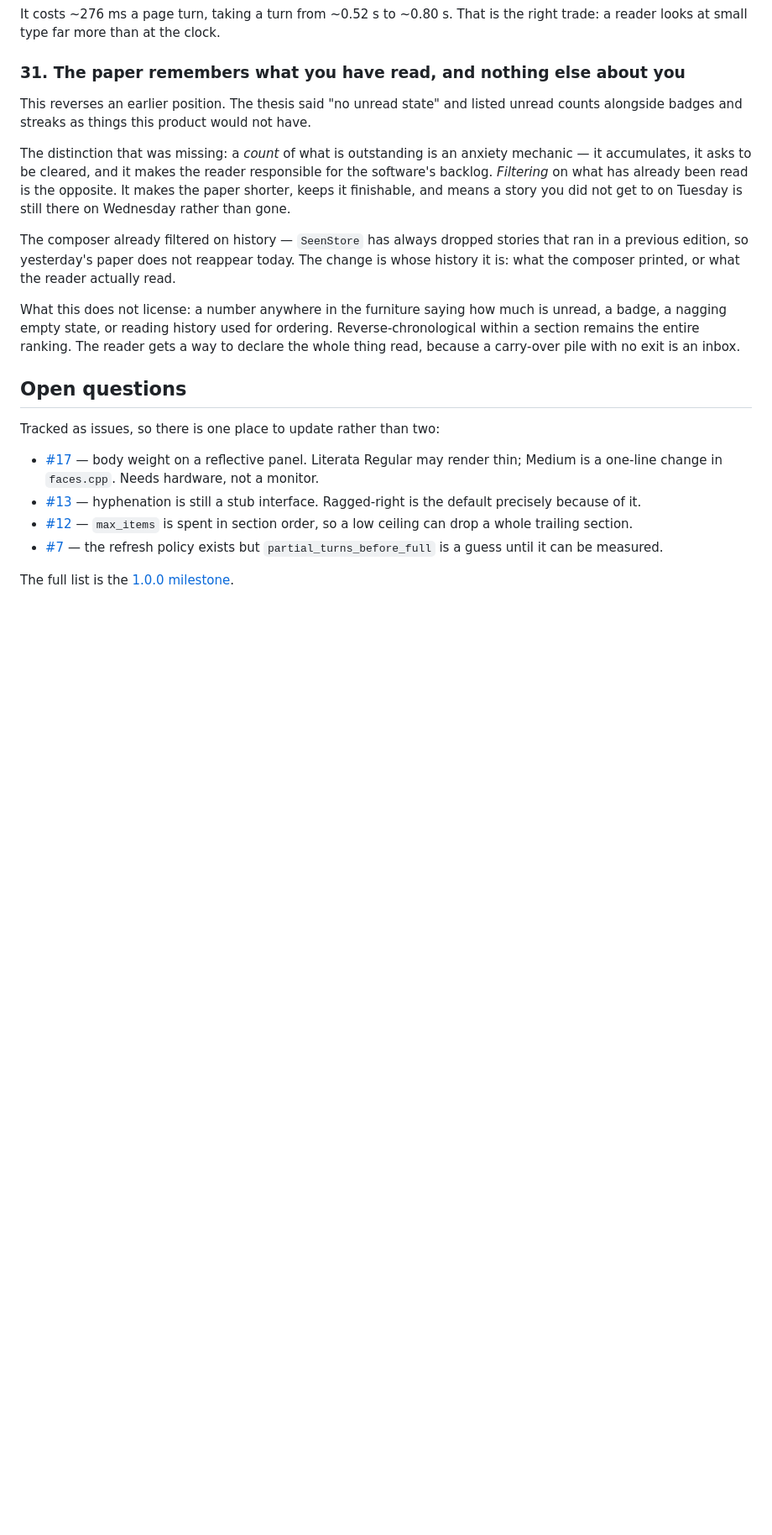
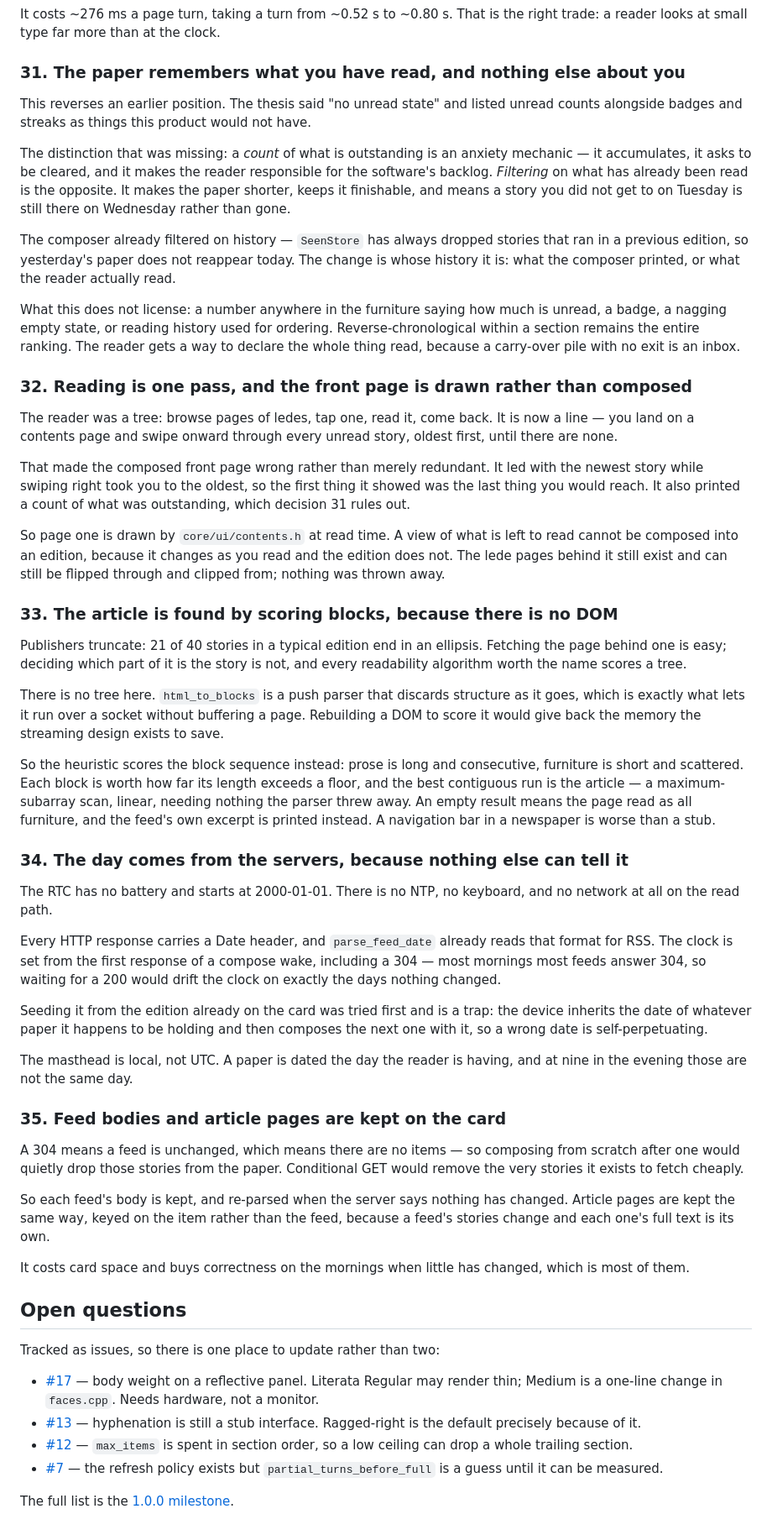
Before and after one commit to itsmeduncan/diarium, a Markdown page: DECISIONS.md, the part around the change. Shown at 84% size. GitHub-like rendering; blank space fills up the shorter version.

```diff
--- a/DECISIONS.md
+++ b/DECISIONS.md
@@ -346,6 +346,70 @@ ordering. Reverse-chronological within a section remains the entire ranking.
 The reader gets a way to declare the whole thing read, because a carry-over
 pile with no exit is an inbox.
 
+### 32. Reading is one pass, and the front page is drawn rather than composed
+
+The reader was a tree: browse pages of ledes, tap one, read it, come back. It
+is now a line — you land on a contents page and swipe onward through every
+unread story, oldest first, until there are none.
+
+That made the composed front page wrong rather than merely redundant. It led
+with the newest story while swiping right took you to the oldest, so the first
+thing it showed was the last thing you would reach. It also printed a count of
+what was outstanding, which decision 31 rules out.
+
+So page one is drawn by `core/ui/contents.h` at read time. A view of what is
+left to read cannot be composed into an edition, because it changes as you
+read and the edition does not. The lede pages behind it still exist and can
+still be flipped through and clipped from; nothing was thrown away.
+
+### 33. The article is found by scoring blocks, because there is no DOM
+
+Publishers truncate: 21 of 40 stories in a typical edition end in an ellipsis.
+Fetching the page behind one is easy; deciding which part of it is the story
+is not, and every readability algorithm worth the name scores a tree.
+
+There is no tree here. `html_to_blocks` is a push parser that discards
+structure as it goes, which is exactly what lets it run over a socket without
+buffering a page. Rebuilding a DOM to score it would give back the memory the
+streaming design exists to save.
+
+So the heuristic scores the block sequence instead: prose is long and
+consecutive, furniture is short and scattered. Each block is worth how far its
+length exceeds a floor, and the best contiguous run is the article — a
+maximum-subarray scan, linear, needing nothing the parser threw away. An empty
+result means the page read as all furniture, and the feed's own excerpt is
+printed instead. A navigation bar in a newspaper is worse than a stub.
+
+### 34. The day comes from the servers, because nothing else can tell it
+
+The RTC has no battery and starts at 2000-01-01. There is no NTP, no keyboard,
+and no network at all on the read path.
+
+Every HTTP response carries a Date header, and `parse_feed_date` already reads
+that format for RSS. The clock is set from the first response of a compose
+wake, including a 304 — most mornings most feeds answer 304, so waiting for a
+200 would drift the clock on exactly the days nothing changed.
+
+Seeding it from the edition already on the card was tried first and is a trap:
+the device inherits the date of whatever paper it happens to be holding and
+then composes the next one with it, so a wrong date is self-perpetuating.
+
+The masthead is local, not UTC. A paper is dated the day the reader is having,
+and at nine in the evening those are not the same day.
+
+### 35. Feed bodies and article pages are kept on the card
+
+A 304 means a feed is unchanged, which means there are no items — so composing
+from scratch after one would quietly drop those stories from the paper.
+Conditional GET would remove the very stories it exists to fetch cheaply.
+
+So each feed's body is kept, and re-parsed when the server says nothing has
+changed. Article pages are kept the same way, keyed on the item rather than the
+feed, because a feed's stories change and each one's full text is its own.
+
+It costs card space and buys correctness on the mornings when little has
+changed, which is most of them.
+
 ## Open questions
 
 Tracked as issues, so there is one place to update rather than two:
```
Also changed, not shown: CLAUDE.md (+28 -4 lines), README.md (+16 -5 lines).
